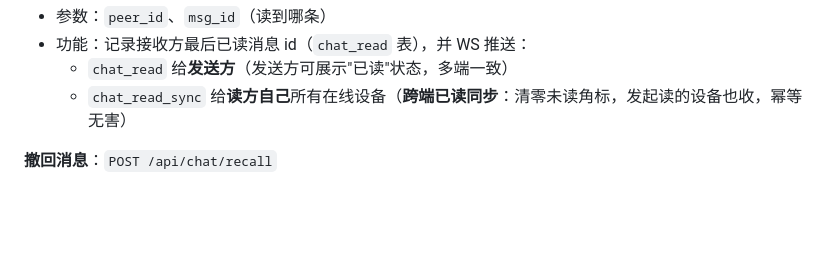
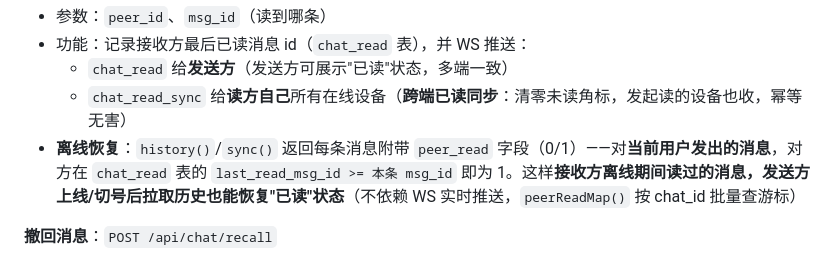
Before and after one commit to QingZhuMr/acgo, a Markdown page: docs/API接口文档.md, the part around the change. Rendered like a GitHub page; blank space fills up the shorter version.

Commit message:
API文档:chat/read补充peer_read离线恢复说明

```diff
--- a/docs/API接口文档.md
+++ b/docs/API接口文档.md
@@ -427,6 +427,7 @@
 - 功能：记录接收方最后已读消息 id（`chat_read` 表），并 WS 推送：
   - `chat_read` 给**发送方**（发送方可展示"已读"状态，多端一致）
   - `chat_read_sync` 给**读方自己**所有在线设备（**跨端已读同步**：清零未读角标，发起读的设备也收，幂等无害）
+- **离线恢复**：`history()`/`sync()` 返回每条消息附带 `peer_read` 字段（0/1）——对**当前用户发出的消息**，对方在 `chat_read` 表的 `last_read_msg_id >= 本条 msg_id` 即为 1。这样**接收方离线期间读过的消息，发送方上线/切号后拉取历史也能恢复"已读"状态**（不依赖 WS 实时推送，`peerReadMap()` 按 chat_id 批量查游标）
 
 **撤回消息**：`POST /api/chat/recall`
 - 参数：`peer_id`、`msg_id`
```
